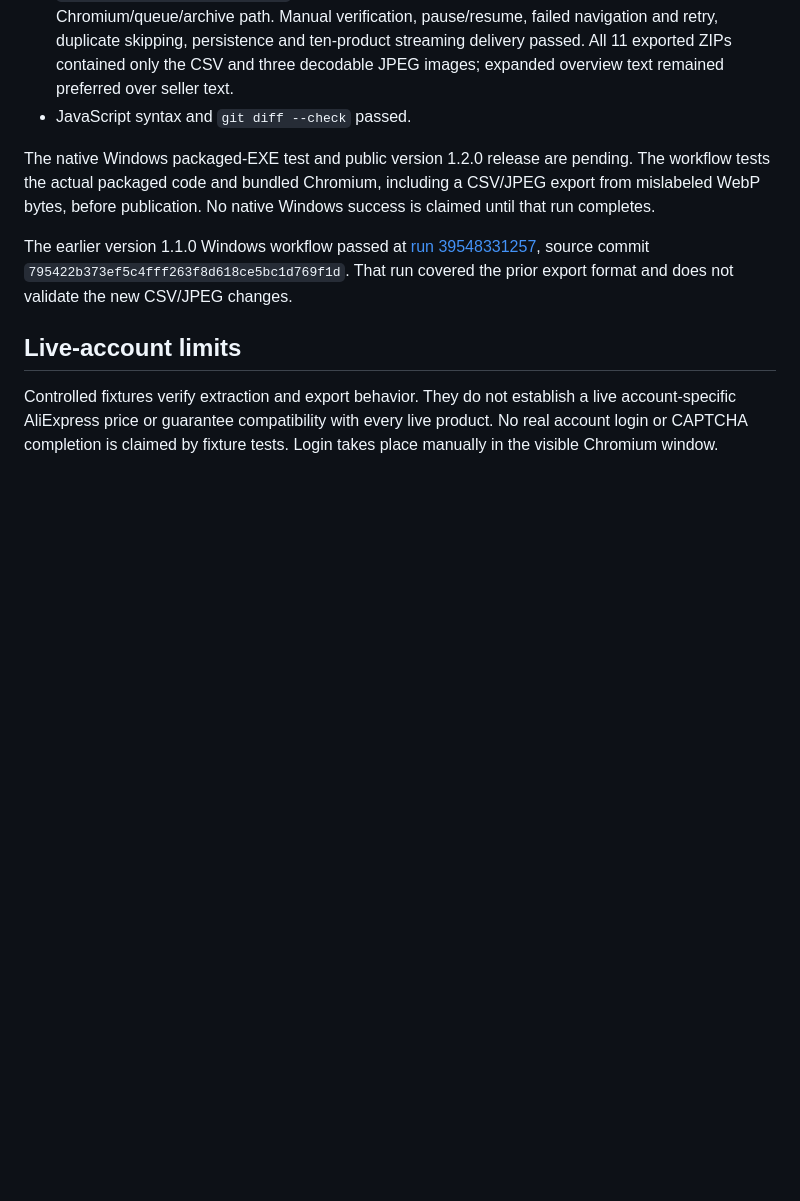
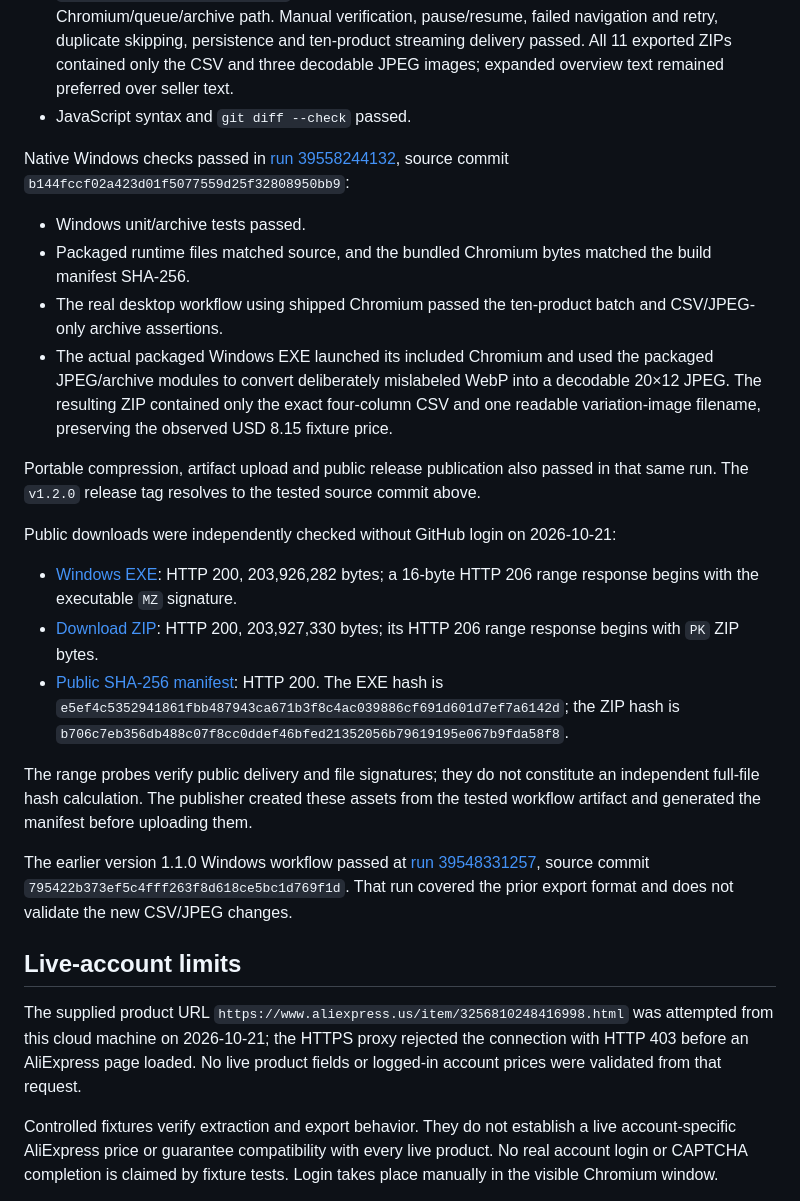
Before and after one commit to Awser42/Software, a Markdown page: VALIDATION.md, the part around the change. Rendered like a GitHub page; blank space fills up the shorter version.

Commit message:
Record Windows acceptance and verified public v1.2 downloads [skip ci]

```diff
--- a/VALIDATION.md
+++ b/VALIDATION.md
@@ -24,11 +24,28 @@ Local version 1.2.0 checks passed on 2026-10-21:
 - `bash scripts/test-ui-linux.sh`: passed with the real Electron UI and production Chromium/queue/archive path. Manual verification, pause/resume, failed navigation and retry, duplicate skipping, persistence and ten-product streaming delivery passed. All 11 exported ZIPs contained only the CSV and three decodable JPEG images; expanded overview text remained preferred over seller text.
 - JavaScript syntax and `git diff --check` passed.
 
-The native Windows packaged-EXE test and public version 1.2.0 release are pending. The workflow tests the actual packaged code and bundled Chromium, including a CSV/JPEG export from mislabeled WebP bytes, before publication. No native Windows success is claimed until that run completes.
+Native Windows checks passed in [run 39558244132](https://github.com/Awser42/Software/actions/runs/39558244132), source commit `b144fccf02a423d01f5077559d25f32808950bb9`:
+
+- Windows unit/archive tests passed.
+- Packaged runtime files matched source, and the bundled Chromium bytes matched the build manifest SHA-256.
+- The real desktop workflow using shipped Chromium passed the ten-product batch and CSV/JPEG-only archive assertions.
+- The actual packaged Windows EXE launched its included Chromium and used the packaged JPEG/archive modules to convert deliberately mislabeled WebP into a decodable 20×12 JPEG. The resulting ZIP contained only the exact four-column CSV and one readable variation-image filename, preserving the observed USD 8.15 fixture price.
+
+Portable compression, artifact upload and public release publication also passed in that same run. The `v1.2.0` release tag resolves to the tested source commit above.
+
+Public downloads were independently checked without GitHub login on 2026-10-21:
+
+- [Windows EXE](https://github.com/Awser42/Software/releases/download/v1.2.0/AliExpress-Product-Archiver-1.2.0-win-x64.exe): HTTP 200, 203,926,282 bytes; a 16-byte HTTP 206 range response begins with the executable `MZ` signature.
+- [Download ZIP](https://github.com/Awser42/Software/releases/download/v1.2.0/AliExpress-Product-Archiver-1.2.0-Download.zip): HTTP 200, 203,927,330 bytes; its HTTP 206 range response begins with `PK` ZIP bytes.
+- [Public SHA-256 manifest](https://github.com/Awser42/Software/releases/download/v1.2.0/SHA256SUMS.txt): HTTP 200. The EXE hash is `e5ef4c5352941861fbb487943ca671b3f8c4ac039886cf691d601d7ef7a6142d`; the ZIP hash is `b706c7eb356db488c07f8cc0ddef46bfed21352056b79619195e067b9fda58f8`.
+
+The range probes verify public delivery and file signatures; they do not constitute an independent full-file hash calculation. The publisher created these assets from the tested workflow artifact and generated the manifest before uploading them.
 
 The earlier version 1.1.0 Windows workflow passed at [run 39548331257](https://github.com/Awser42/Software/actions/runs/39548331257), source commit `795422b373ef5c4fff263f8d618ce5bc1d769f1d`. That run covered the prior export format and does not validate the new CSV/JPEG changes.
 
 ## Live-account limits
+
+The supplied product URL `https://www.aliexpress.us/item/3256810248416998.html` was attempted from this cloud machine on 2026-10-21; the HTTPS proxy rejected the connection with HTTP 403 before an AliExpress page loaded. No live product fields or logged-in account prices were validated from that request.
 
 Controlled fixtures verify extraction and export behavior. They do not establish a live account-specific AliExpress price or guarantee compatibility with every live product. No real account login or CAPTCHA completion is claimed by fixture tests. Login takes place manually in the visible Chromium window.
 
```
